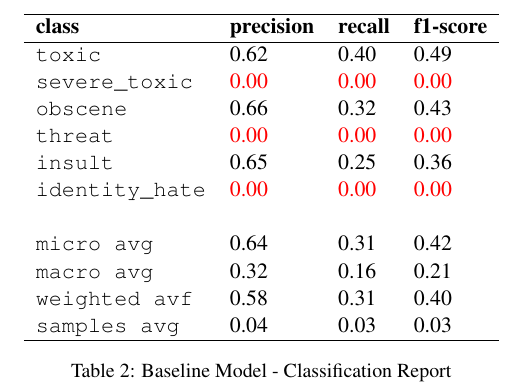
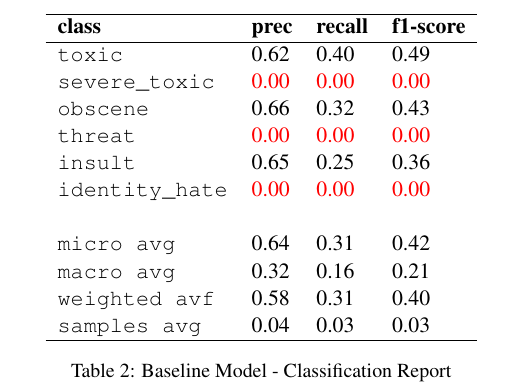
Before and after one commit to sreraku/NLP, a LaTeX paper (report/acl2020.tex): part of one column of page 3 of 8, cut so that both start at the same text. Compiled offline with pdfLaTeX; a missing bibliography style is replaced by a similar one.

Commit message:
testing push to repo

```diff
--- a/report/acl2020.tex
+++ b/report/acl2020.tex
@@ -130,7 +130,7 @@ As expected, the model performs really poorly for our 3 minority classes.
 \centering
 \begin{tabular}{llll}
 \hline
-\textbf{class} & \textbf{precision} & \textbf{recall} & \textbf{f1-score}\\
+\textbf{class} & \textbf{prec} & \textbf{recall} & \textbf{f1-score}\\
 \hline
 \verb|toxic| & 0.62 & 0.40 & 0.49 \\
 \verb|severe_toxic| & \textcolor{red}{0.00} & \textcolor{red}{0.00} & \textcolor{red}{0.00} \\
```
